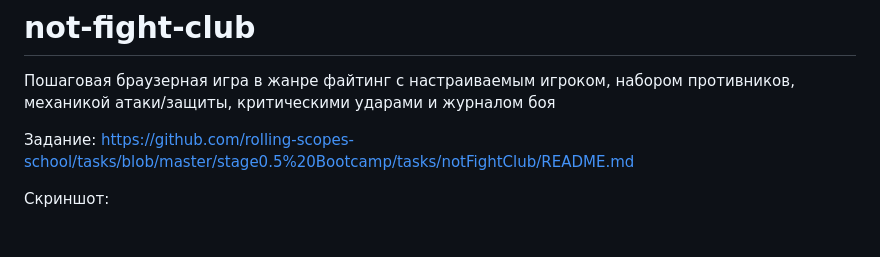
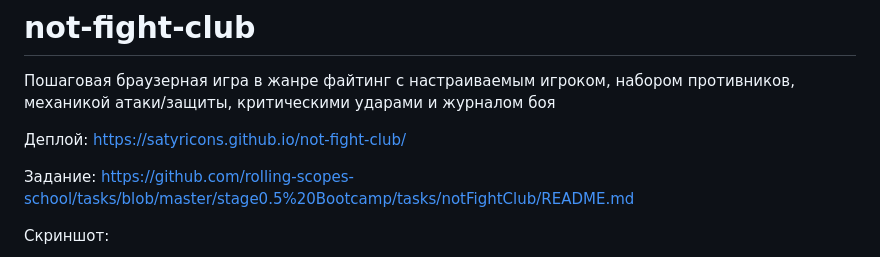
Before and after one commit to Satyricons/not-fight-club, a Markdown page: README.md, the part around the change. Drawn GitHub-style; blank space fills up the shorter version.

Commit message:
final3 (Sun, July 26, 2026 23:45)

```diff
--- a/README.md
+++ b/README.md
@@ -1,5 +1,7 @@
 # not-fight-club
 Пошаговая браузерная игра в жанре файтинг с настраиваемым игроком, набором противников, механикой атаки/защиты, критическими ударами и журналом боя
+
+Деплой: https://satyricons.github.io/not-fight-club/
 
 Задание: https://github.com/rolling-scopes-school/tasks/blob/master/stage0.5%20Bootcamp/tasks/notFightClub/README.md
 
```
